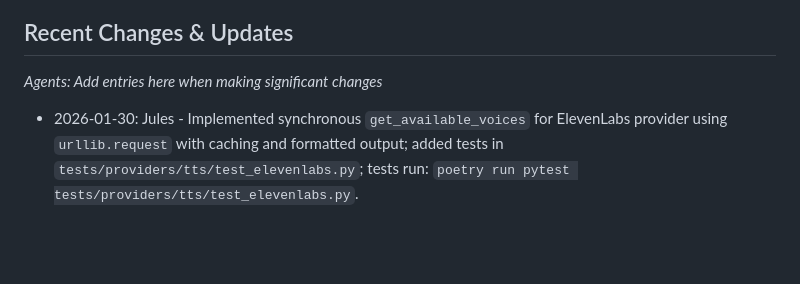
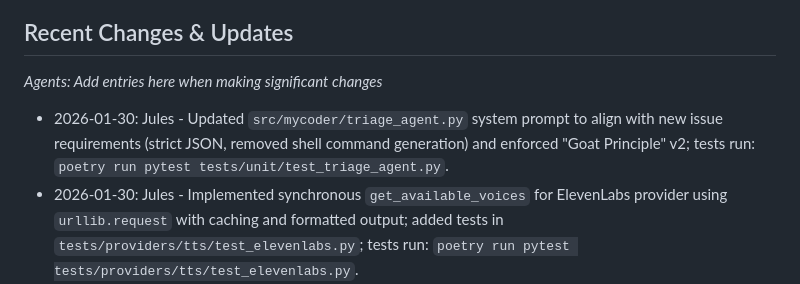
Before and after one commit to milhy545/MyCoder-v2.0, a Markdown page: AGENTS.md, the part around the change. Drawn GitHub-style; blank space fills up the shorter version.

Commit message:
Update Jules Triage Agent System Prompt (#85)
* Update Jules Triage Agent System Prompt and sanitize output instructions

Co-authored-by: milhy545 <173705988+milhy545@users.noreply.github.com>

* Update src/mycoder/triage_agent.py

Co-authored-by: gemini-code-assist[bot] <176961590+gemini-code-assist[bot]@users.noreply.github.com>

---------

Co-authored-by: google-labs-jules[bot] <161369871+google-labs-jules[bot]@users.noreply.github.com>
Co-authored-by: gemini-code-assist[bot] <176961590+gemini-code-assist[bot]@users.noreply.github.com>

```diff
--- a/AGENTS.md
+++ b/AGENTS.md
@@ -5,6 +5,7 @@
 ## Recent Changes & Updates
 *Agents: Add entries here when making significant changes*
 
+- 2026-01-30: Jules - Updated `src/mycoder/triage_agent.py` system prompt to align with new issue requirements (strict JSON, removed shell command generation) and enforced "Goat Principle" v2; tests run: `poetry run pytest tests/unit/test_triage_agent.py`.
 - 2026-01-30: Jules - Implemented synchronous `get_available_voices` for ElevenLabs provider using `urllib.request` with caching and formatted output; added tests in `tests/providers/tts/test_elevenlabs.py`; tests run: `poetry run pytest tests/providers/tts/test_elevenlabs.py`.
 - 2026-01-30: Codex - Fixed SyntaxError in `cli_interactive.py` file cache ignored dirs and restored logging; tests run: `poetry run flake8 src/ tests/`, `poetry run black --check src/ tests/`, `poetry run pytest tests/unit/ -v`, `poetry run pytest tests/providers/ -v`.
 - 2026-01-30: Codex - Resolved CodeQL alerts (unused imports, mixed returns, unreachable code, non-callable guard) and updated tests; tests run: `poetry run pytest tests/unit/ -v`, `poetry run pytest tests/providers/ -v`.
```
